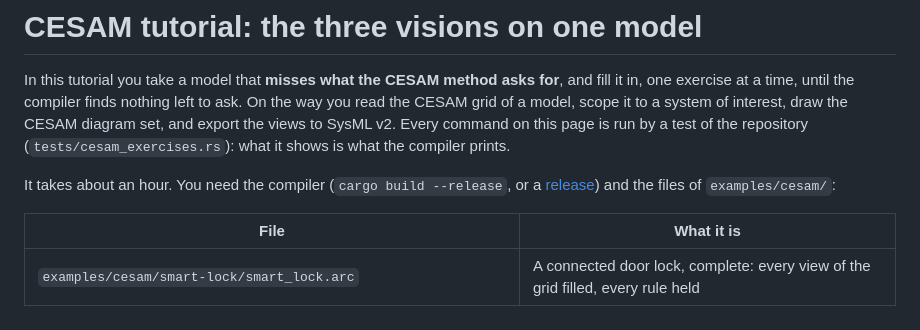
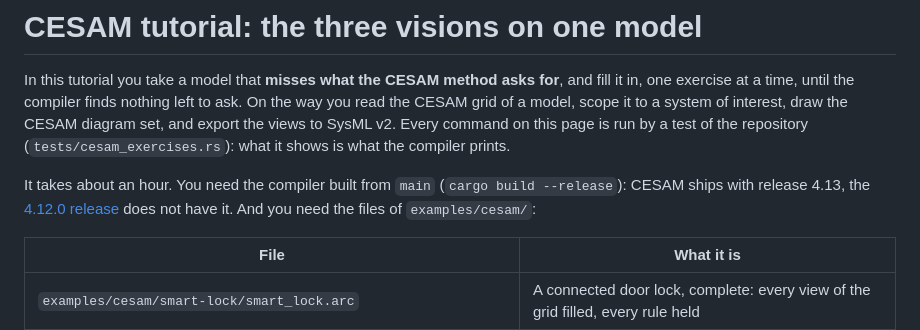
Before and after one commit to Mbaroudi/arclang, a Markdown page: docs/cesam-tutorial.md, the part around the change. GitHub-like rendering.

Commit message:
docs(cesam): the tutorial needs the compiler from main until 4.13 is released
The page said a release would do; the 4.12.0 release predates the CESAM layer.

Co-Authored-By: Claude Fable 5.1 <noreply@anthropic.com>

```diff
--- a/docs/cesam-tutorial.md
+++ b/docs/cesam-tutorial.md
@@ -7,9 +7,10 @@ system of interest, draw the CESAM diagram set, and export the views to
 SysML v2. Every command on this page is run by a test of the repository
 (`tests/cesam_exercises.rs`): what it shows is what the compiler prints.
 
-It takes about an hour. You need the compiler (`cargo build --release`, or a
-[release](https://github.com/Mbaroudi/arclang/releases)) and the files of
-`examples/cesam/`:
+It takes about an hour. You need the compiler built from `main`
+(`cargo build --release`): CESAM ships with release 4.13, the
+[4.12.0 release](https://github.com/Mbaroudi/arclang/releases) does not have
+it. And you need the files of `examples/cesam/`:
 
 | File | What it is |
 |---|---|
```
